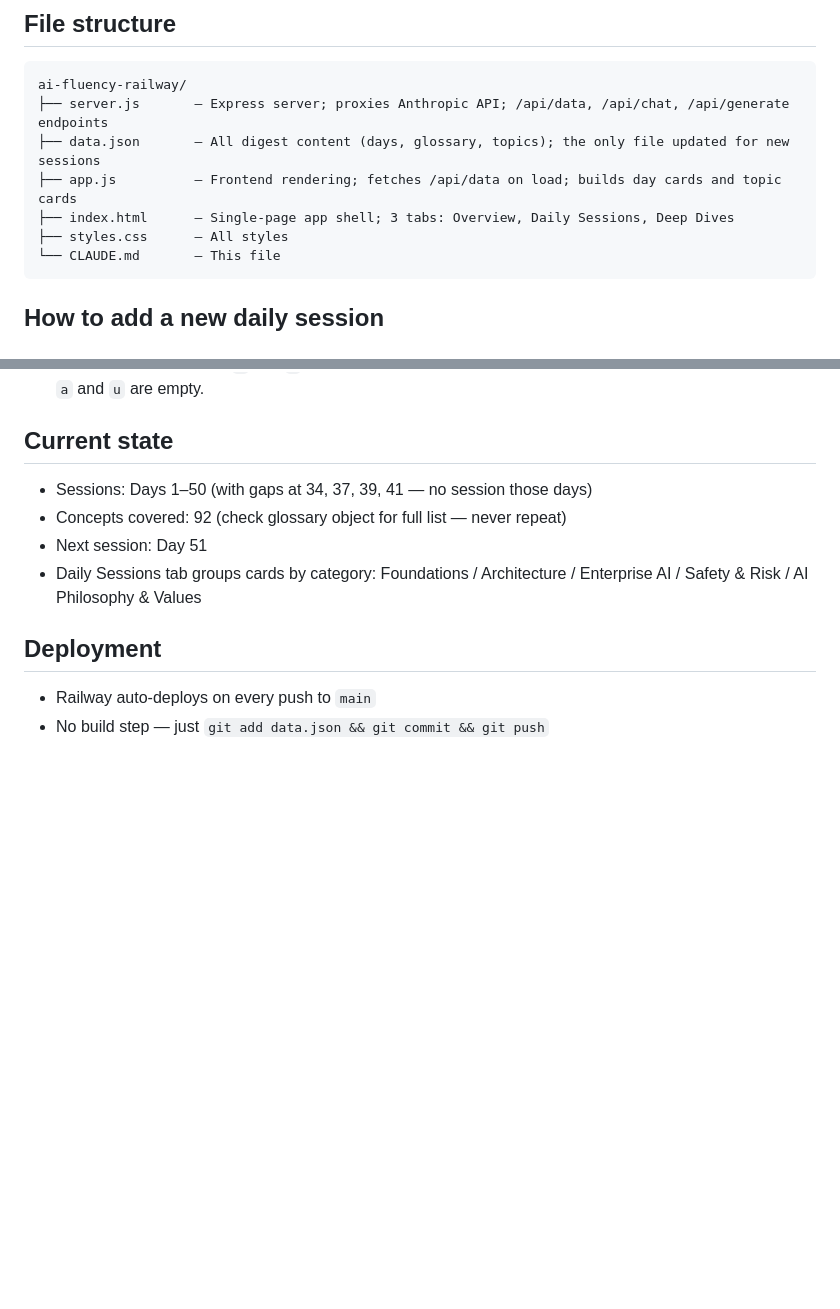
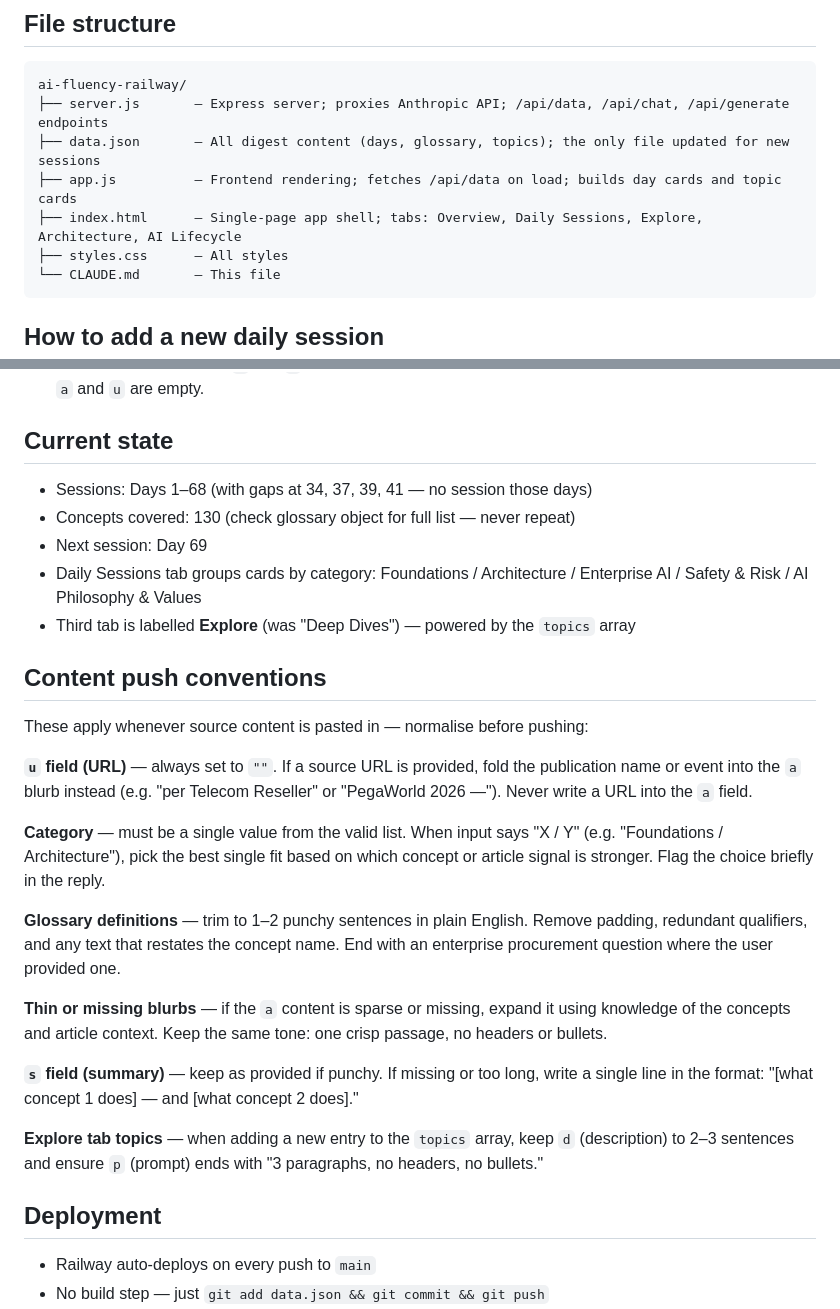
Before and after one commit to eyulia/aidigest, a Markdown page: CLAUDE.md, 2 parts joined by grey strips. Drawn GitHub-style; blank space fills up the shorter version.

Commit message:
Update CLAUDE.md: content push conventions, current state, tab rename

````diff
--- a/CLAUDE.md
+++ b/CLAUDE.md
@@ -12,7 +12,7 @@ ai-fluency-railway/
 ├── server.js       — Express server; proxies Anthropic API; /api/data, /api/chat, /api/generate endpoints
 ├── data.json       — All digest content (days, glossary, topics); the only file updated for new sessions
 ├── app.js          — Frontend rendering; fetches /api/data on load; builds day cards and topic cards
-├── index.html      — Single-page app shell; 3 tabs: Overview, Daily Sessions, Deep Dives
+├── index.html      — Single-page app shell; tabs: Overview, Daily Sessions, Explore, Architecture, AI Lifecycle
 ├── styles.css      — All styles
 └── CLAUDE.md       — This file
 ```
@@ -54,10 +54,26 @@ Each expanded day card shows 2 panels:
 - **LATEST IN AI** — shows `a` and `u` stacked with a divider + Explore button. Panel is hidden entirely if both `a` and `u` are empty.
 
 ## Current state
-- Sessions: Days 1–50 (with gaps at 34, 37, 39, 41 — no session those days)
-- Concepts covered: 92 (check glossary object for full list — never repeat)
-- Next session: Day 51
+- Sessions: Days 1–68 (with gaps at 34, 37, 39, 41 — no session those days)
+- Concepts covered: 130 (check glossary object for full list — never repeat)
+- Next session: Day 69
 - Daily Sessions tab groups cards by category: Foundations / Architecture / Enterprise AI / Safety & Risk / AI Philosophy & Values
+- Third tab is labelled **Explore** (was "Deep Dives") — powered by the `topics` array
+
+## Content push conventions
+These apply whenever source content is pasted in — normalise before pushing:
+
+**`u` field (URL)** — always set to `""`. If a source URL is provided, fold the publication name or event into the `a` blurb instead (e.g. "per Telecom Reseller" or "PegaWorld 2026 —"). Never write a URL into the `a` field.
+
+**Category** — must be a single value from the valid list. When input says "X / Y" (e.g. "Foundations / Architecture"), pick the best single fit based on which concept or article signal is stronger. Flag the choice briefly in the reply.
+
+**Glossary definitions** — trim to 1–2 punchy sentences in plain English. Remove padding, redundant qualifiers, and any text that restates the concept name. End with an enterprise procurement question where the user provided one.
+
+**Thin or missing blurbs** — if the `a` content is sparse or missing, expand it using knowledge of the concepts and article context. Keep the same tone: one crisp passage, no headers or bullets.
+
+**`s` field (summary)** — keep as provided if punchy. If missing or too long, write a single line in the format: "[what concept 1 does] — and [what concept 2 does]."
+
+**Explore tab topics** — when adding a new entry to the `topics` array, keep `d` (description) to 2–3 sentences and ensure `p` (prompt) ends with "3 paragraphs, no headers, no bullets."
 
 ## Deployment
 - Railway auto-deploys on every push to `main`
````
